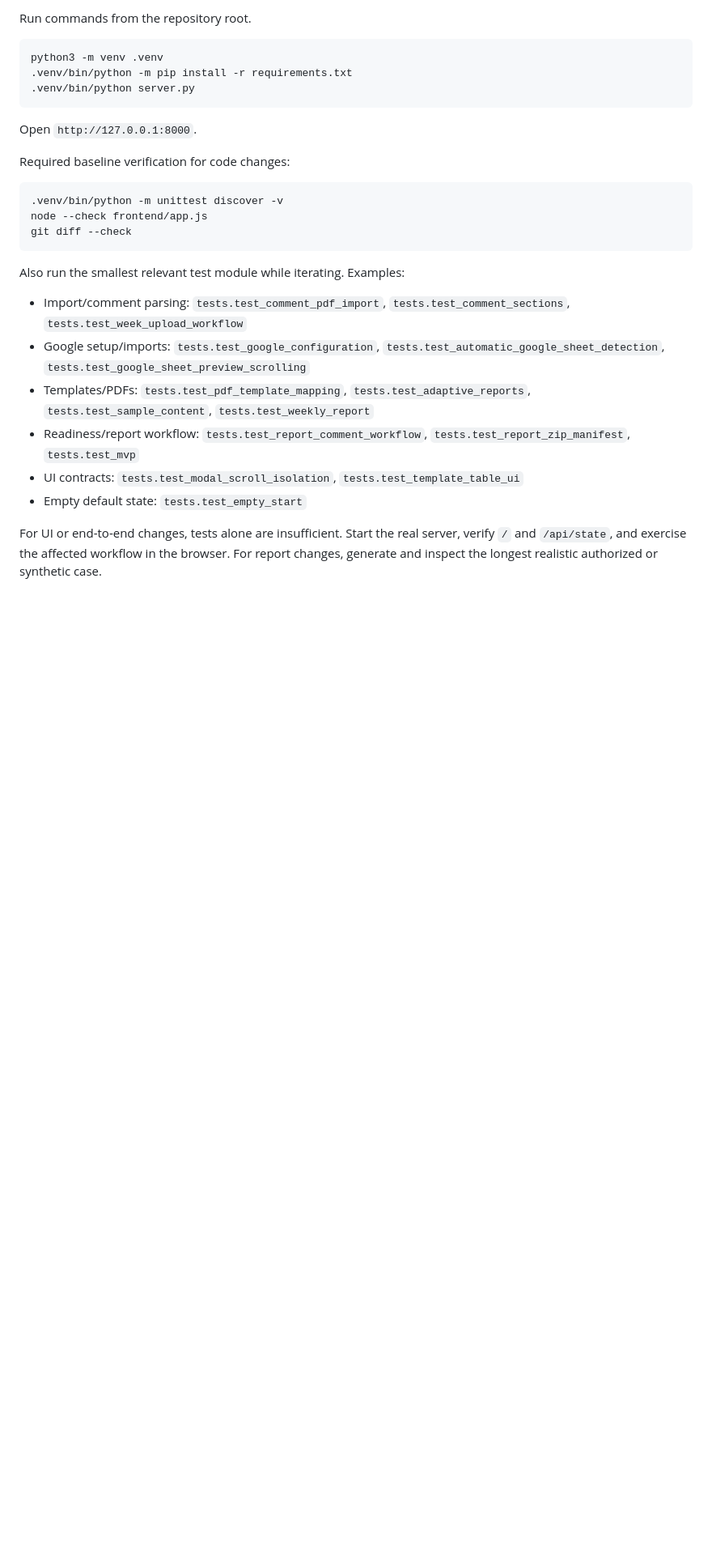
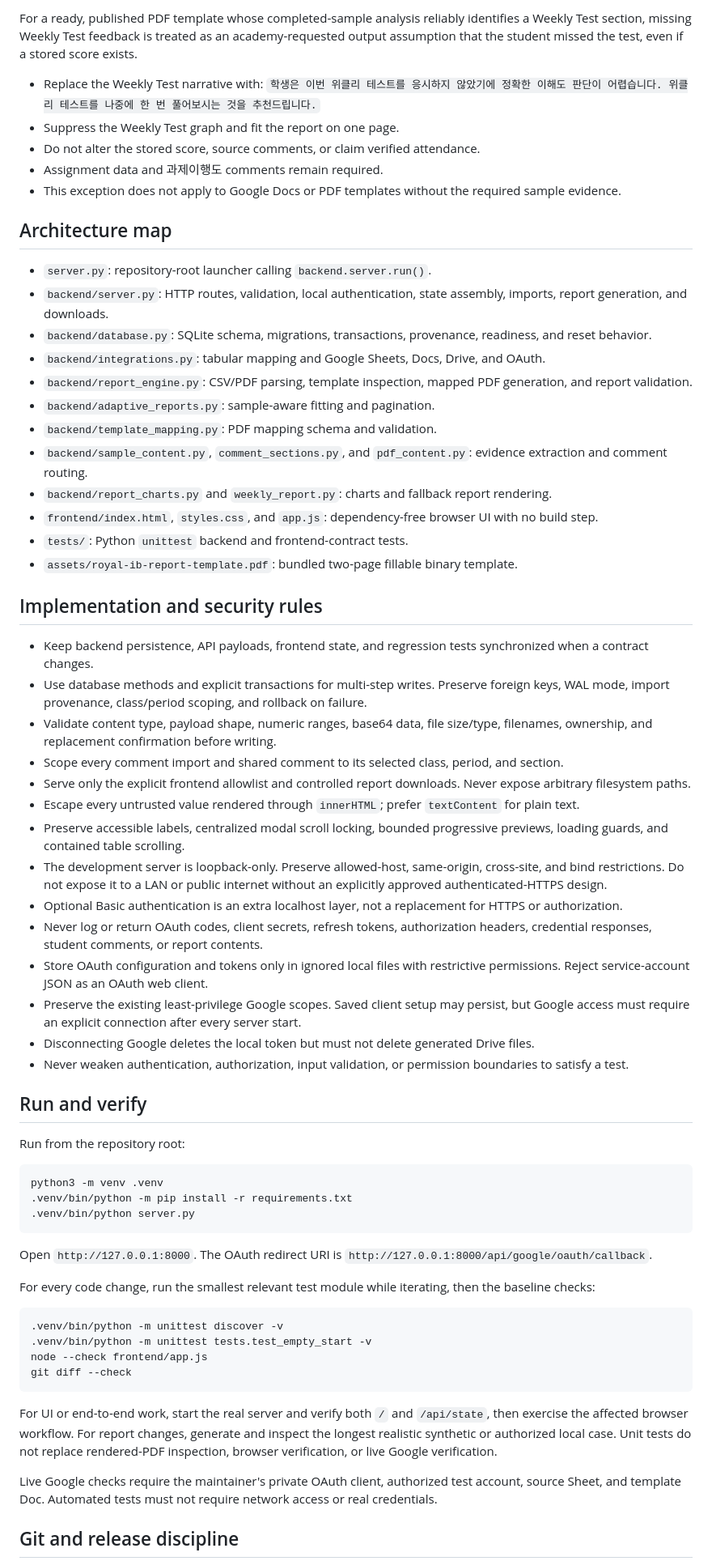
Before and after one commit to mik-125/Document-Automation, a Markdown page: AGENTS.md, the part around one of its changes. Shown at 81% size. GitHub-like rendering; blank space fills up the shorter version.

````diff
--- a/AGENTS.md
+++ b/AGENTS.md
@@ -96,5 +81,47 @@ Use `BRIGHTLINE_DATA_DIR` with a temporary directory for isolated tests or exper
 
-Run commands from the repository root.
+For a ready, published PDF template whose completed-sample analysis reliably identifies a Weekly Test section, missing Weekly Test feedback is treated as an academy-requested output assumption that the student missed the test, even if a stored score exists.
+
+- Replace the Weekly Test narrative with: `학생은 이번 위클리 테스트를 응시하지 않았기에 정확한 이해도 판단이 어렵습니다. 위클리 테스트를 나중에 한 번 풀어보시는 것을 추천드립니다.`
+- Suppress the Weekly Test graph and fit the report on one page.
+- Do not alter the stored score, source comments, or claim verified attendance.
+- Assignment data and 과제이행도 comments remain required.
+- This exception does not apply to Google Docs or PDF templates without the required sample evidence.
+
+## Architecture map
+
+- `server.py`: repository-root launcher calling `backend.server.run()`.
+- `backend/server.py`: HTTP routes, validation, local authentication, state assembly, imports, report generation, and downloads.
+- `backend/database.py`: SQLite schema, migrations, transactions, provenance, readiness, and reset behavior.
+- `backend/integrations.py`: tabular mapping and Google Sheets, Docs, Drive, and OAuth.
+- `backend/report_engine.py`: CSV/PDF parsing, template inspection, mapped PDF generation, and report validation.
+- `backend/adaptive_reports.py`: sample-aware fitting and pagination.
+- `backend/template_mapping.py`: PDF mapping schema and validation.
+- `backend/sample_content.py`, `comment_sections.py`, and `pdf_content.py`: evidence extraction and comment routing.
+- `backend/report_charts.py` and `weekly_report.py`: charts and fallback report rendering.
+- `frontend/index.html`, `styles.css`, and `app.js`: dependency-free browser UI with no build step.
+- `tests/`: Python `unittest` backend and frontend-contract tests.
+- `assets/royal-ib-report-template.pdf`: bundled two-page fillable binary template.
+
+## Implementation and security rules
+
+- Keep backend persistence, API payloads, frontend state, and regression tests synchronized when a contract changes.
+- Use database methods and explicit transactions for multi-step writes. Preserve foreign keys, WAL mode, import provenance, class/period scoping, and rollback on failure.
+- Validate content type, payload shape, numeric ranges, base64 data, file size/type, filenames, ownership, and replacement confirmation before writing.
+- Scope every comment import and shared comment to its selected class, period, and section.
+- Serve only the explicit frontend allowlist and controlled report downloads. Never expose arbitrary filesystem paths.
+- Escape every untrusted value rendered through `innerHTML`; prefer `textContent` for plain text.
+- Preserve accessible labels, centralized modal scroll locking, bounded progressive previews, loading guards, and contained table scrolling.
+- The development server is loopback-only. Preserve allowed-host, same-origin, cross-site, and bind restrictions. Do not expose it to a LAN or public internet without an explicitly approved authenticated-HTTPS design.
+- Optional Basic authentication is an extra localhost layer, not a replacement for HTTPS or authorization.
+- Never log or return OAuth codes, client secrets, refresh tokens, authorization headers, credential responses, student comments, or report contents.
+- Store OAuth configuration and tokens only in ignored local files with restrictive permissions. Reject service-account JSON as an OAuth web client.
+- Preserve the existing least-privilege Google scopes. Saved client setup may persist, but Google access must require an explicit connection after every server start.
+- Disconnecting Google deletes the local token but must not delete generated Drive files.
+- Never weaken authentication, authorization, input validation, or permission boundaries to satisfy a test.
+
+## Run and verify
+
+Run from the repository root:
 
 ```sh
 python3 -m venv .venv
@@ -102,24 +129,20 @@ python3 -m venv .venv
 .venv/bin/python server.py
 ```
 
-Open `http://127.0.0.1:8000`.
+Open `http://127.0.0.1:8000`. The OAuth redirect URI is `http://127.0.0.1:8000/api/google/oauth/callback`.
 
-Required baseline verification for code changes:
+For every code change, run the smallest relevant test module while iterating, then the baseline checks:
 
 ```sh
 .venv/bin/python -m unittest discover -v
+.venv/bin/python -m unittest tests.test_empty_start -v
 node --check frontend/app.js
 git diff --check
 ```
 
-Also run the smallest relevant test module while iterating. Examples:
+For UI or end-to-end work, start the real server and verify both `/` and `/api/state`, then exercise the affected browser workflow. For report changes, generate and inspect the longest realistic synthetic or authorized local case. Unit tests do not replace rendered-PDF inspection, browser verification, or live Google verification.
 
-- Import/comment parsing: `tests.test_comment_pdf_import`, `tests.test_comment_sections`, `tests.test_week_upload_workflow`
-- Google setup/imports: `tests.test_google_configuration`, `tests.test_automatic_google_sheet_detection`, `tests.test_google_sheet_preview_scrolling`
-- Templates/PDFs: `tests.test_pdf_template_mapping`, `tests.test_adaptive_reports`, `tests.test_sample_content`, `tests.test_weekly_report`
-- Readiness/report workflow: `tests.test_report_comment_workflow`, `tests.test_report_zip_manifest`, `tests.test_mvp`
-- UI contracts: `tests.test_modal_scroll_isolation`, `tests.test_template_table_ui`
-- Empty default state: `tests.test_empty_start`
+Live Google checks require the maintainer's private OAuth client, authorized test account, source Sheet, and template Doc. Automated tests must not require network access or real credentials.
 
-For UI or end-to-end changes, tests alone are insufficient. Start the real server, verify `/` and `/api/state`, and exercise the affected workflow in the browser. For report changes, generate and inspect the longest realistic authorized or synthetic case.
+## Git and release discipline
 
````
Also changed, not shown: other parts of AGENTS.md (+64 -84 lines).
